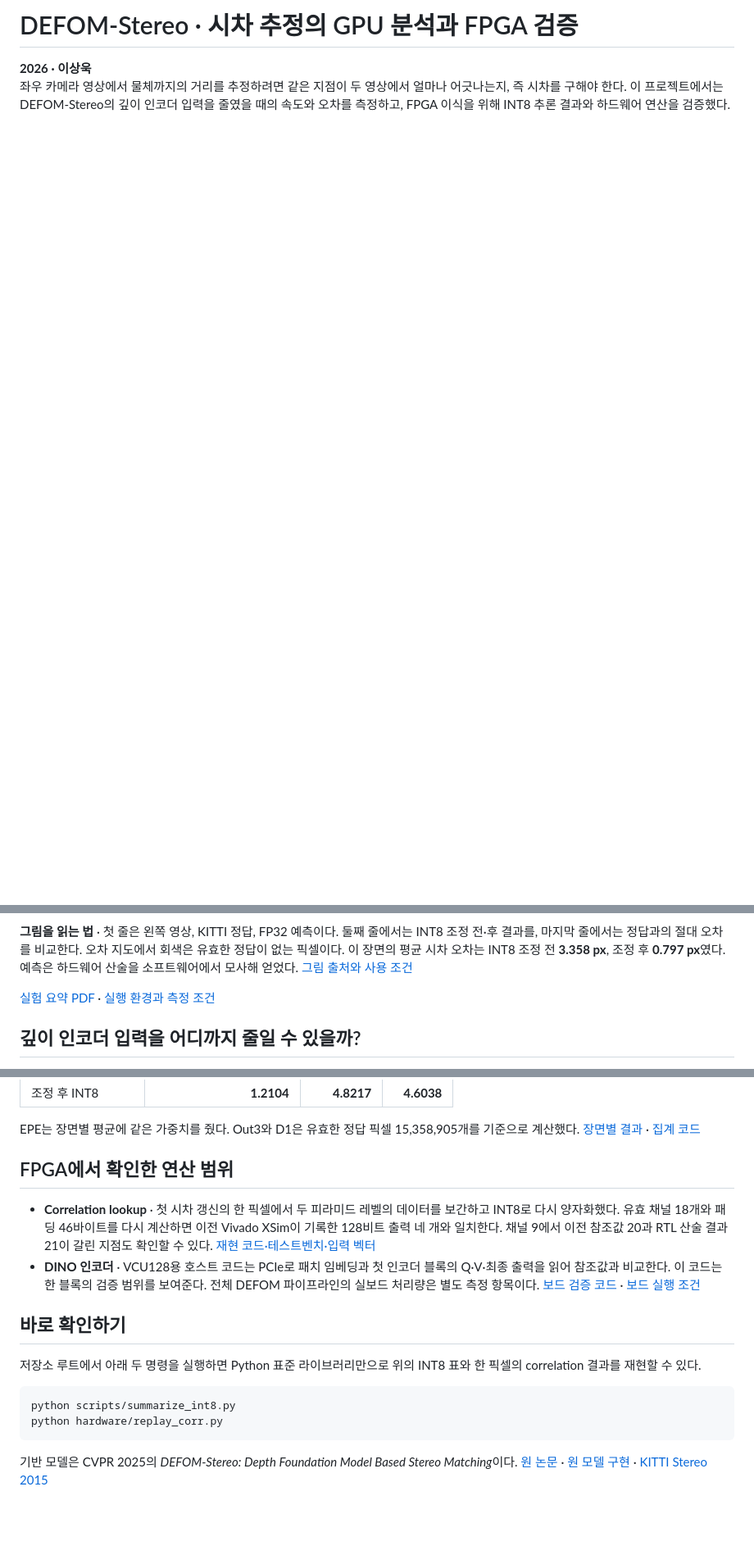
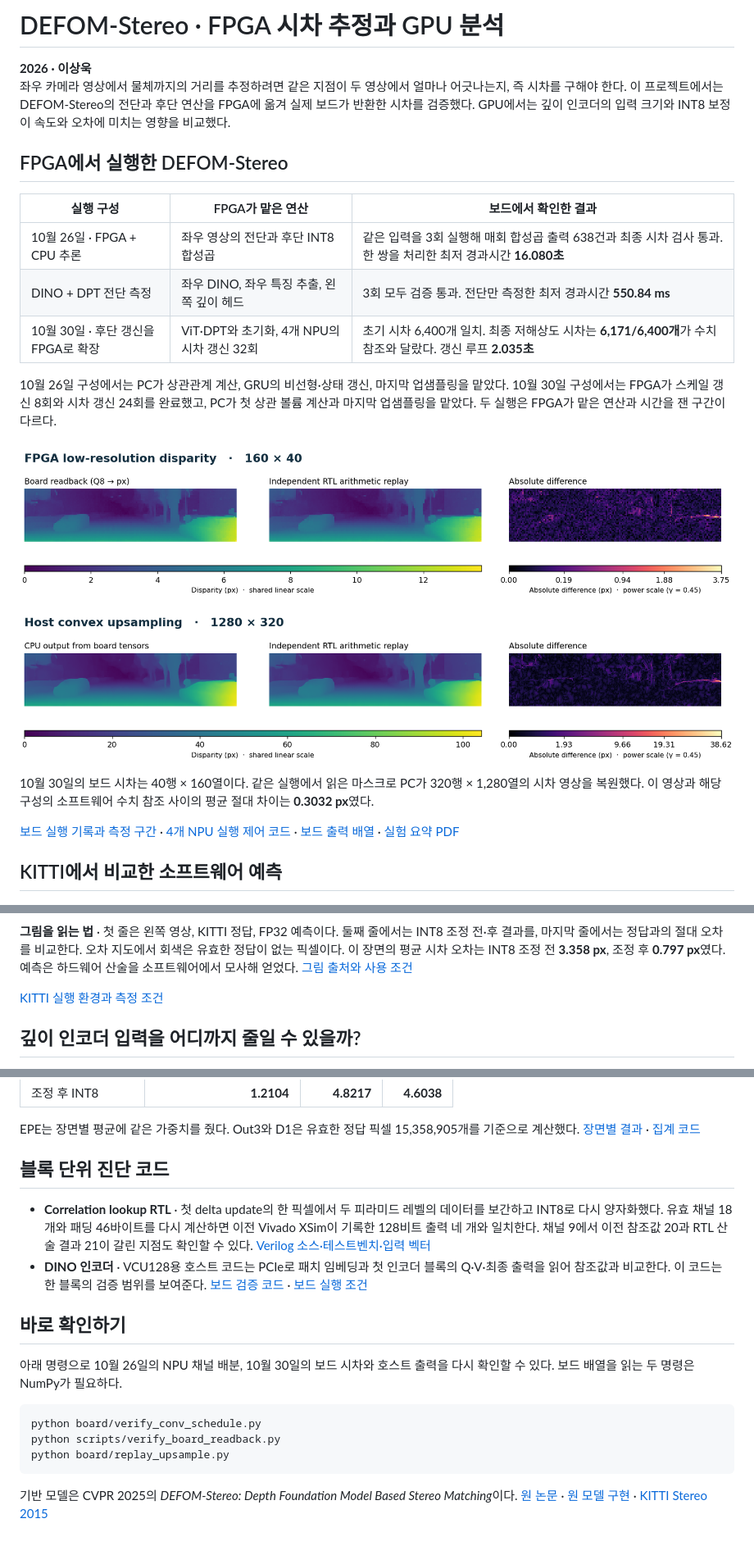
Before and after one commit to sanguklee-cbnu/defom-stereo, a Markdown page: README.md, 3 parts joined by grey strips. Shown at 82% size. Drawn GitHub-style; pictures changed too: assets/fpga-board-readback.png (added); blank space fills up the shorter version.

Commit message:
Document DEFOM FPGA runs and reproduce captured outputs

````diff
--- a/README.md
+++ b/README.md
@@ -1,13 +1,31 @@
-# DEFOM-Stereo · 시차 추정의 GPU 분석과 FPGA 검증
+# DEFOM-Stereo · FPGA 시차 추정과 GPU 분석
 
 **2026 · 이상욱**
-좌우 카메라 영상에서 물체까지의 거리를 추정하려면 같은 지점이 두 영상에서 얼마나 어긋나는지, 즉 시차를 구해야 한다. 이 프로젝트에서는 DEFOM-Stereo의 깊이 인코더 입력을 줄였을 때의 속도와 오차를 측정하고, FPGA 이식을 위해 INT8 추론 결과와 하드웨어 연산을 검증했다.
+좌우 카메라 영상에서 물체까지의 거리를 추정하려면 같은 지점이 두 영상에서 얼마나 어긋나는지, 즉 시차를 구해야 한다. 이 프로젝트에서는 DEFOM-Stereo의 전단과 후단 연산을 FPGA에 옮겨 실제 보드가 반환한 시차를 검증했다. GPU에서는 깊이 인코더의 입력 크기와 INT8 보정이 속도와 오차에 미치는 영향을 비교했다.
+
+## FPGA에서 실행한 DEFOM-Stereo
+
+| 실행 구성 | FPGA가 맡은 연산 | 보드에서 확인한 결과 |
+| --- | --- | --- |
+| 10월 26일 · FPGA + CPU 추론 | 좌우 영상의 전단과 후단 INT8 합성곱 | 같은 입력을 3회 실행해 매회 합성곱 출력 638건과 최종 시차 검사 통과. 한 쌍을 처리한 최저 경과시간 **16.080초** |
+| DINO + DPT 전단 측정 | 좌우 DINO, 좌우 특징 추출, 왼쪽 깊이 헤드 | 3회 모두 검증 통과. 전단만 측정한 최저 경과시간 **550.84 ms** |
+| 10월 30일 · 후단 갱신을 FPGA로 확장 | ViT·DPT와 초기화, 4개 NPU의 시차 갱신 32회 | 초기 시차 6,400개 일치. 최종 저해상도 시차는 **6,171/6,400개**가 수치 참조와 달랐다. 갱신 루프 **2.035초** |
+
+10월 26일 구성에서는 PC가 상관관계 계산, GRU의 비선형·상태 갱신, 마지막 업샘플링을 맡았다. 10월 30일 구성에서는 FPGA가 스케일 갱신 8회와 시차 갱신 24회를 완료했고, PC가 첫 상관 볼륨 계산과 마지막 업샘플링을 맡았다. 두 실행은 FPGA가 맡은 연산과 시간을 잰 구간이 다르다.
+
+![10월 30일 4-NPU 보드에서 읽은 저해상도 시차, 호스트가 복원한 시차, 각각의 수치 참조와 차이](assets/fpga-board-readback.png)
+
+10월 30일의 보드 시차는 40행 × 160열이다. 같은 실행에서 읽은 마스크로 PC가 320행 × 1,280열의 시차 영상을 복원했다. 이 영상과 해당 구성의 소프트웨어 수치 참조 사이의 평균 절대 차이는 **0.3032 px**였다.
+
+[보드 실행 기록과 측정 구간](docs/fpga-board-runs.md) · [4개 NPU 실행 제어 코드](board/chip4_control.py) · [보드 출력 배열](results/board-sample.npz) · [실험 요약 PDF](docs/defom-project-brief.pdf)
+
+## KITTI에서 비교한 소프트웨어 예측
 
 ![KITTI 장면 000001_10의 왼쪽 영상, 정답 시차, FP32와 INT8 예측 및 오차 지도](assets/kitti-000001-10.jpg)
 
 **그림을 읽는 법** · 첫 줄은 왼쪽 영상, KITTI 정답, FP32 예측이다. 둘째 줄에서는 INT8 조정 전·후 결과를, 마지막 줄에서는 정답과의 절대 오차를 비교한다. 오차 지도에서 회색은 유효한 정답이 없는 픽셀이다. 이 장면의 평균 시차 오차는 INT8 조정 전 **3.358 px**, 조정 후 **0.797 px**였다. 예측은 하드웨어 산술을 소프트웨어에서 모사해 얻었다. [그림 출처와 사용 조건](docs/experiments.md#sources)
 
-[실험 요약 PDF](docs/defom-project-brief.pdf) · [실행 환경과 측정 조건](docs/experiments.md)
+[KITTI 실행 환경과 측정 조건](docs/experiments.md)
 
 ## 깊이 인코더 입력을 어디까지 줄일 수 있을까?
 
@@ -29,18 +47,19 @@ KITTI 2015 영상에서 Depth Anything의 입력 배율을 1.0–3.5로 바꿔 V
 
 EPE는 장면별 평균에 같은 가중치를 줬다. Out3와 D1은 유효한 정답 픽셀 15,358,905개를 기준으로 계산했다. [장면별 결과](results/kitti-int8-per-image.csv) · [집계 코드](scripts/summarize_int8.py)
 
-## FPGA에서 확인한 연산 범위
+## 블록 단위 진단 코드
 
-- **Correlation lookup** · 첫 시차 갱신의 한 픽셀에서 두 피라미드 레벨의 데이터를 보간하고 INT8로 다시 양자화했다. 유효 채널 18개와 패딩 46바이트를 다시 계산하면 이전 Vivado XSim이 기록한 128비트 출력 네 개와 일치한다. 채널 9에서 이전 참조값 20과 RTL 산술 결과 21이 갈린 지점도 확인할 수 있다. [재현 코드·테스트벤치·입력 벡터](hardware/README.md)
-- **DINO 인코더** · VCU128용 호스트 코드는 PCIe로 패치 임베딩과 첫 인코더 블록의 Q·V·최종 출력을 읽어 참조값과 비교한다. 이 코드는 한 블록의 검증 범위를 보여준다. 전체 DEFOM 파이프라인의 실보드 처리량은 별도 측정 항목이다. [보드 검증 코드](board/dino_block_check.py) · [보드 실행 조건](docs/experiments.md#board)
+- **Correlation lookup RTL** · 첫 delta update의 한 픽셀에서 두 피라미드 레벨의 데이터를 보간하고 INT8로 다시 양자화했다. 유효 채널 18개와 패딩 46바이트를 다시 계산하면 이전 Vivado XSim이 기록한 128비트 출력 네 개와 일치한다. 채널 9에서 이전 참조값 20과 RTL 산술 결과 21이 갈린 지점도 확인할 수 있다. [Verilog 소스·테스트벤치·입력 벡터](hardware/README.md)
+- **DINO 인코더** · VCU128용 호스트 코드는 PCIe로 패치 임베딩과 첫 인코더 블록의 Q·V·최종 출력을 읽어 참조값과 비교한다. 이 코드는 한 블록의 검증 범위를 보여준다. [보드 검증 코드](board/dino_block_check.py) · [보드 실행 조건](docs/experiments.md#board)
 
 ## 바로 확인하기
 
-저장소 루트에서 아래 두 명령을 실행하면 Python 표준 라이브러리만으로 위의 INT8 표와 한 픽셀의 correlation 결과를 재현할 수 있다.
+아래 명령으로 10월 26일의 NPU 채널 배분, 10월 30일의 보드 시차와 호스트 출력을 다시 확인할 수 있다. 보드 배열을 읽는 두 명령은 NumPy가 필요하다.
 
 ```sh
-python scripts/summarize_int8.py
-python hardware/replay_corr.py
+python board/verify_conv_schedule.py
+python scripts/verify_board_readback.py
+python board/replay_upsample.py
 ```
 
 기반 모델은 CVPR 2025의 *DEFOM-Stereo: Depth Foundation Model Based Stereo Matching*이다. [원 논문](https://arxiv.org/abs/2501.09466) · [원 모델 구현](https://github.com/antigravity-tech/DEFOM-Stereo) · [KITTI Stereo 2015](https://www.cvlibs.net/datasets/kitti/eval_scene_flow.php?benchmark=stereo)
````
Also changed, not shown: docs/experiments.md (+9 -3 lines), docs/fpga-board-runs.md (added, +61 -0 lines), hardware/README.md (+26 -3 lines), 13 other files.
